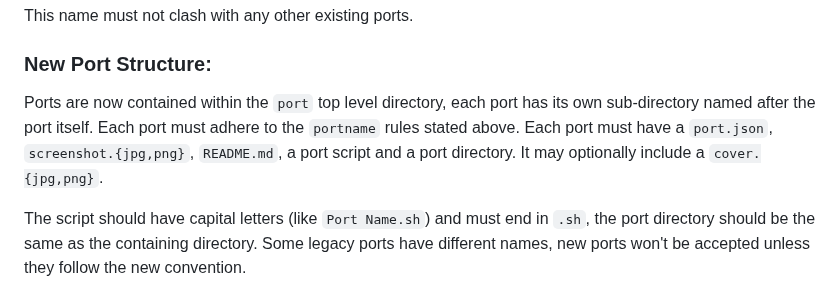
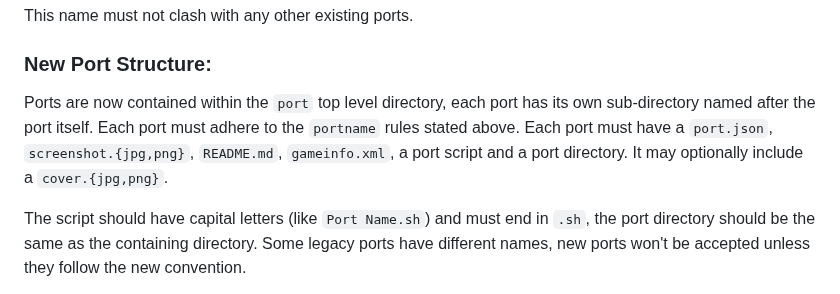
Before and after one commit to PortsMaster/PortMaster-Website, a Markdown page: content/markdown/packaging.markdown, the part around the change. GitHub-like rendering.

Commit message:
Update packaging.markdown
added gameinfo.xml requirement

```diff
--- a/content/markdown/packaging.markdown
+++ b/content/markdown/packaging.markdown
@@ -26,7 +26,7 @@ This name must not clash with any other existing ports.
 
 ### New Port Structure:
 
-Ports are now contained within the `port` top level directory, each port has its own sub-directory named after the port itself. Each port must adhere to the `portname` rules stated above. Each port must have a `port.json`, `screenshot.{jpg,png}`, `README.md`, a port script and a port directory. It may optionally include a `cover.{jpg,png}`.
+Ports are now contained within the `port` top level directory, each port has its own sub-directory named after the port itself. Each port must adhere to the `portname` rules stated above. Each port must have a `port.json`, `screenshot.{jpg,png}`, `README.md`, `gameinfo.xml`, a port script and a port directory. It may optionally include a `cover.{jpg,png}`.
 
 The script should have capital letters (like `Port Name.sh`) and must end in `.sh`, the port directory should be the same as the containing directory. Some legacy ports have different names, new ports won't be accepted unless they follow the new convention.
 
```
